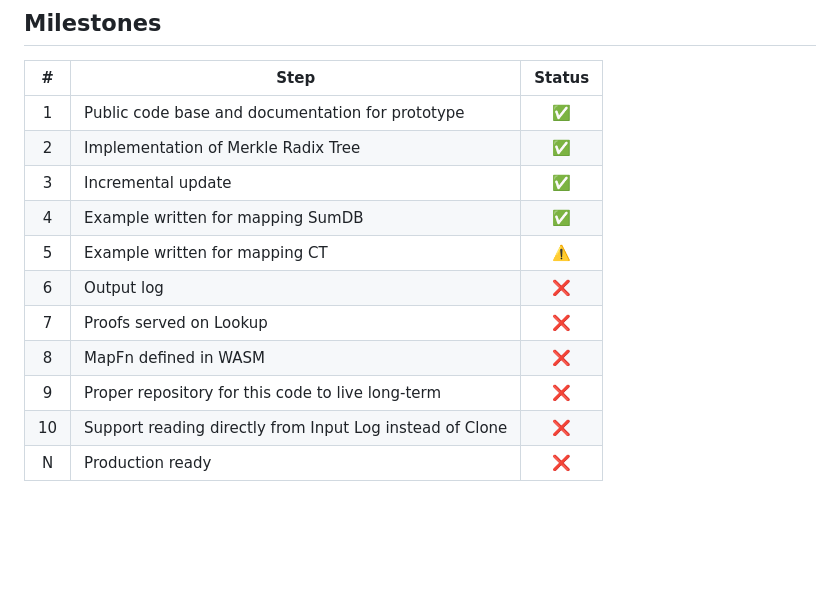
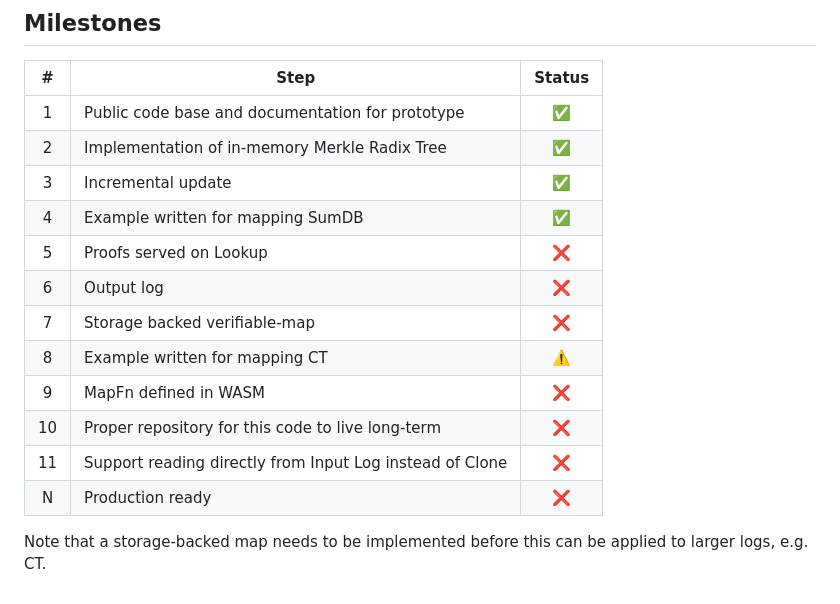
Before and after one commit to transparency-dev/incubator, a Markdown page: vindex/README.md, the part around the change. Drawn GitHub-style; blank space fills up the shorter version.

Commit message:
Refresh the milestones while I'm here

```diff
--- a/vindex/README.md
+++ b/vindex/README.md
@@ -201,13 +201,17 @@ You will also have a WAL file at `~/sumdb.wal`, which will make future boots fas
 |  #  | Step                                                      | Status |
 | :-: | --------------------------------------------------------- | :----: |
 |  1  | Public code base and documentation for prototype          |   ✅   |
-|  2  | Implementation of Merkle Radix Tree                       |   ✅   |
+|  2  | Implementation of in-memory Merkle Radix Tree             |   ✅   |
 |  3  | Incremental update                                        |   ✅   |
 |  4  | Example written for mapping SumDB                         |   ✅   |
-|  5  | Example written for mapping CT                            |   ⚠️   |
+|  5  | Proofs served on Lookup                                   |   ❌   |
 |  6  | Output log                                                |   ❌   |
-|  7  | Proofs served on Lookup                                   |   ❌   |
-|  8  | MapFn defined in WASM                                     |   ❌   |
-|  9  | Proper repository for this code to live long-term         |   ❌   |
-|  10 | Support reading directly from Input Log instead of Clone  |   ❌   |
+|  7  | Storage backed verifiable-map                             |   ❌   |
+|  8  | Example written for mapping CT                            |   ⚠️   |
+|  9  | MapFn defined in WASM                                     |   ❌   |
+|  10 | Proper repository for this code to live long-term         |   ❌   |
+|  11 | Support reading directly from Input Log instead of Clone  |   ❌   |
 |  N  | Production ready                                          |   ❌   |
+
+
+Note that a storage-backed map needs to be implemented before this can be applied to larger logs, e.g. CT.
```
